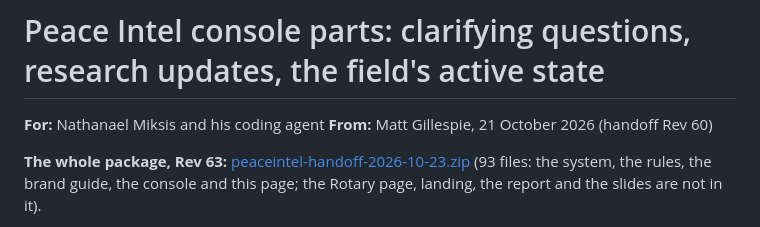
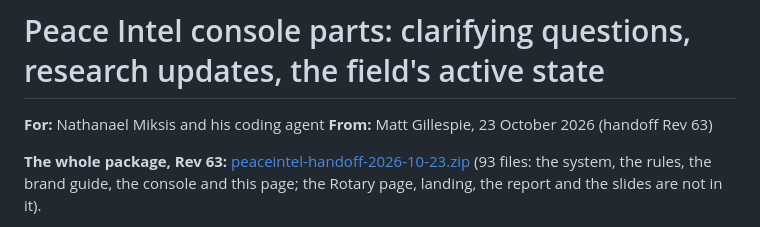
Before and after one commit to ThatMattGillespie/peaceintel-console-parts, a Markdown page: README.md, the part around the change. Rendered like a GitHub page.

Commit message:
README: dated Rev 63
Co-Authored-By: Claude Opus 5.5 <noreply@anthropic.com>

```diff
--- a/README.md
+++ b/README.md
@@ -1,7 +1,7 @@
 # Peace Intel console parts: clarifying questions, research updates, the field's active state
 
 **For:** Nathanael Miksis and his coding agent
-**From:** Matt Gillespie, 21 October 2026 (handoff Rev 60)
+**From:** Matt Gillespie, 23 October 2026 (handoff Rev 63)
 
 **The whole package, Rev 63:** [peaceintel-handoff-2026-10-23.zip](https://github.com/ThatMattGillespie/peaceintel-console-parts/releases/download/rev63/peaceintel-handoff-2026-10-23.zip) (93 files: the system, the rules, the brand guide, the console and this page; the Rotary page, landing, the report and the slides are not in it).
 
```
